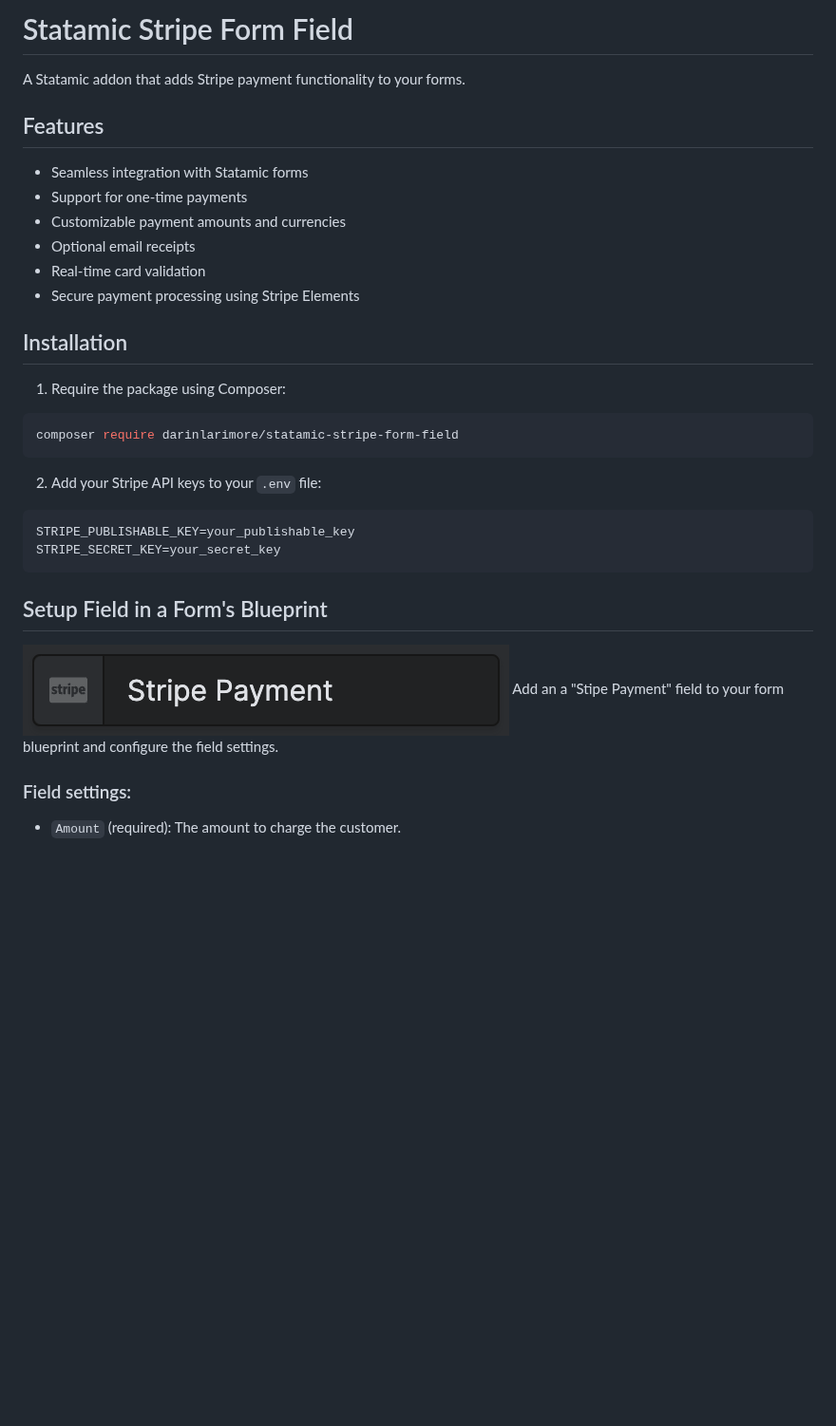
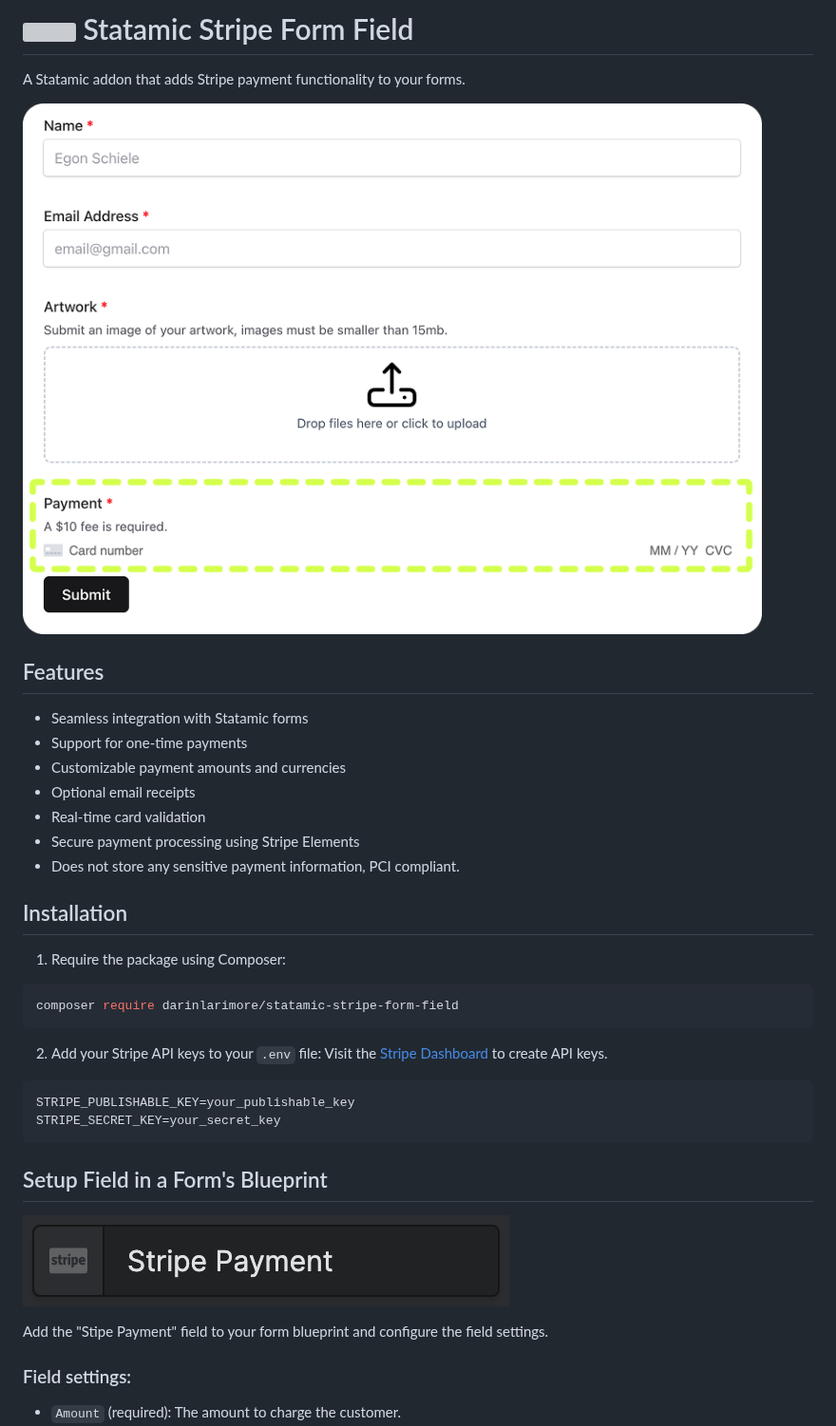
Before and after one commit to darinlarimore/statamic-stripe-form-field, a Markdown page: README.md, the part around one of its changes. Shown at 95% size. Rendered like a GitHub page; pictures changed too: readmeAssets/frontendExample.png (added); blank space fills up the shorter version; grey boxes are pictures that could not be loaded.

Commit message:
added assets for readme

````diff
--- a/README.md
+++ b/README.md
@@ -2,5 +2,7 @@
 
 A Statamic addon that adds Stripe payment functionality to your forms.
+
+![Front End Example](/readmeAssets/frontendExample.png)
 
 ## Features
 - Seamless integration with Statamic forms
@@ -9,6 +11,7 @@ A Statamic addon that adds Stripe payment functionality to your forms.
 - Optional email receipts
 - Real-time card validation
 - Secure payment processing using Stripe Elements
+- Does not store any sensitive payment information, PCI compliant.
 
 ## Installation
 
@@ -18,6 +21,7 @@ composer require darinlarimore/statamic-stripe-form-field
 ```
 
 2. Add your Stripe API keys to your `.env` file:
+Visit the [Stripe Dashboard](https://dashboard.stripe.com/apikeys) to create API keys.
 ```
 STRIPE_PUBLISHABLE_KEY=your_publishable_key
 STRIPE_SECRET_KEY=your_secret_key
@@ -25,7 +29,8 @@ STRIPE_SECRET_KEY=your_secret_key
 
 ## Setup Field in a Form's Blueprint
 ![Stripe Payment](/readmeAssets/fieldType.png)
-Add an a "Stipe Payment" field to your form blueprint and configure the field settings.
+
+Add the "Stipe Payment" field to your form blueprint and configure the field settings.
 
 ### Field settings:
 - `Amount` (required): The amount to charge the customer.
````
Also changed, not shown: other parts of README.md (+1 -1 lines), 2 other files.
